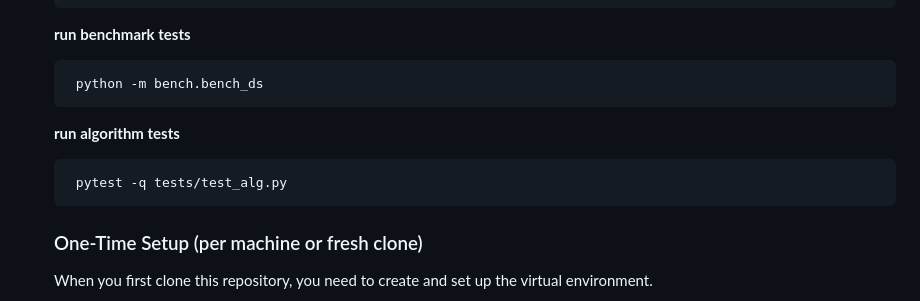
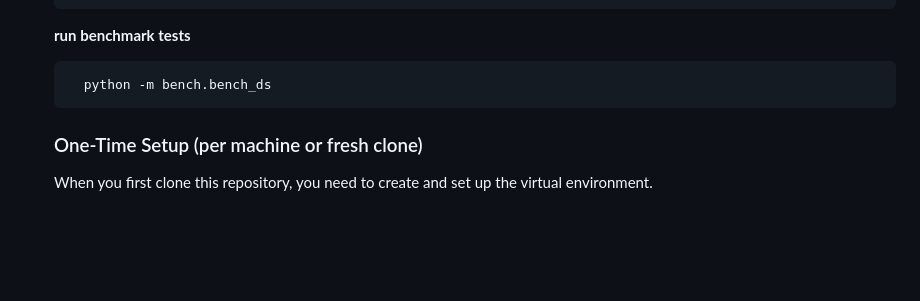
Before and after one commit to MandyDotNet/MasterColorMixer-Py, a Markdown page: README.md, the part around the change. Drawn GitHub-style; blank space fills up the shorter version.

Commit message:
Revert "update read me to include how to run algorithm tests"
This reverts commit 22f05c74e4c27216f8a9532828299fd69dc1f96c.

```diff
--- a/README.md
+++ b/README.md
@@ -505,10 +505,7 @@ The diagrams linked below model the core domain and flows for <em>MasterColorMix
     <pre><code>  pytest -q tests/test_ds.py  </code></pre>
 
   **run benchmark tests**
-    <pre><code>  python -m bench.bench_ds  </code></pre>
-
-  **run algorithm tests**
-    <pre><code> pytest -q tests/test_alg.py  </code></pre>
+  <pre><code>  python -m bench.bench_ds  </code></pre>
 
   </p>
 
```
